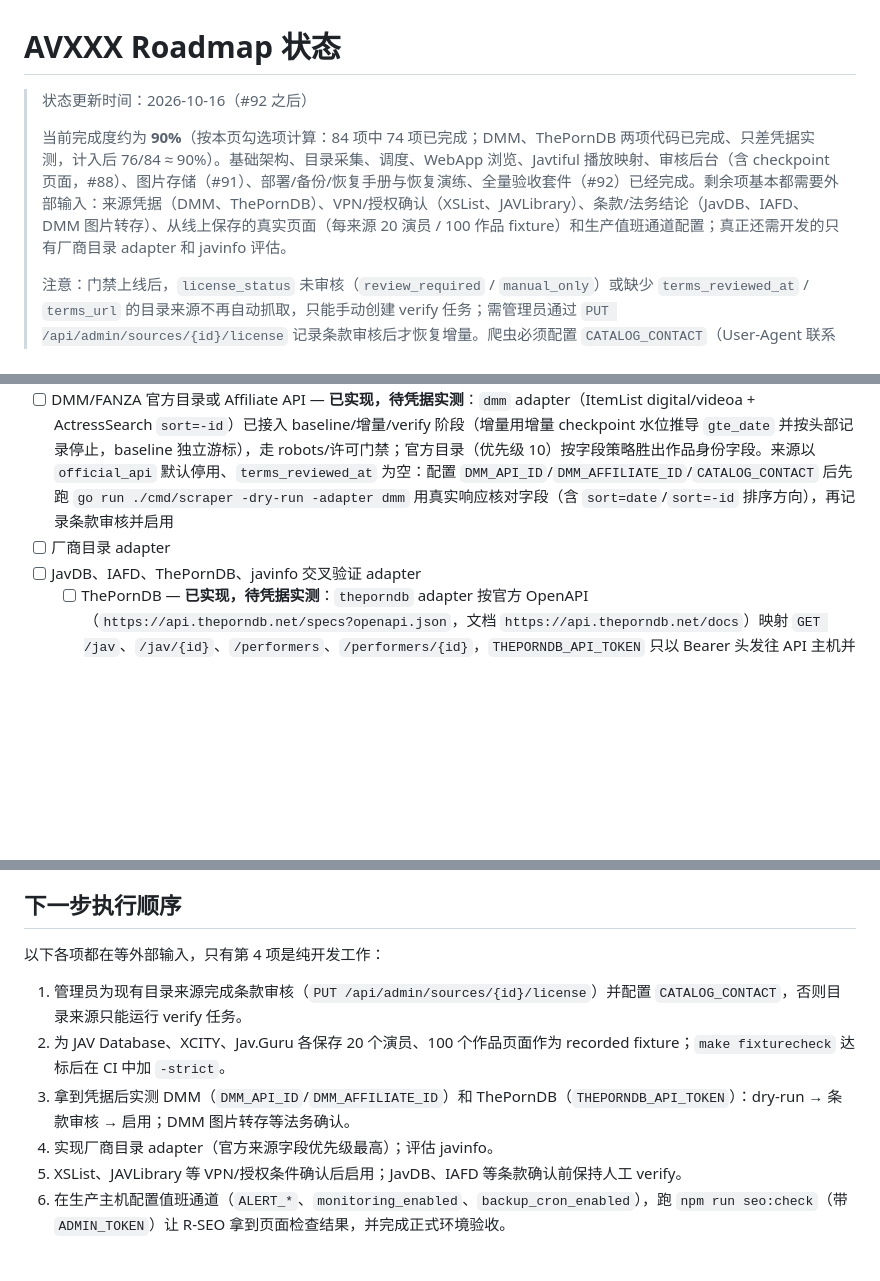
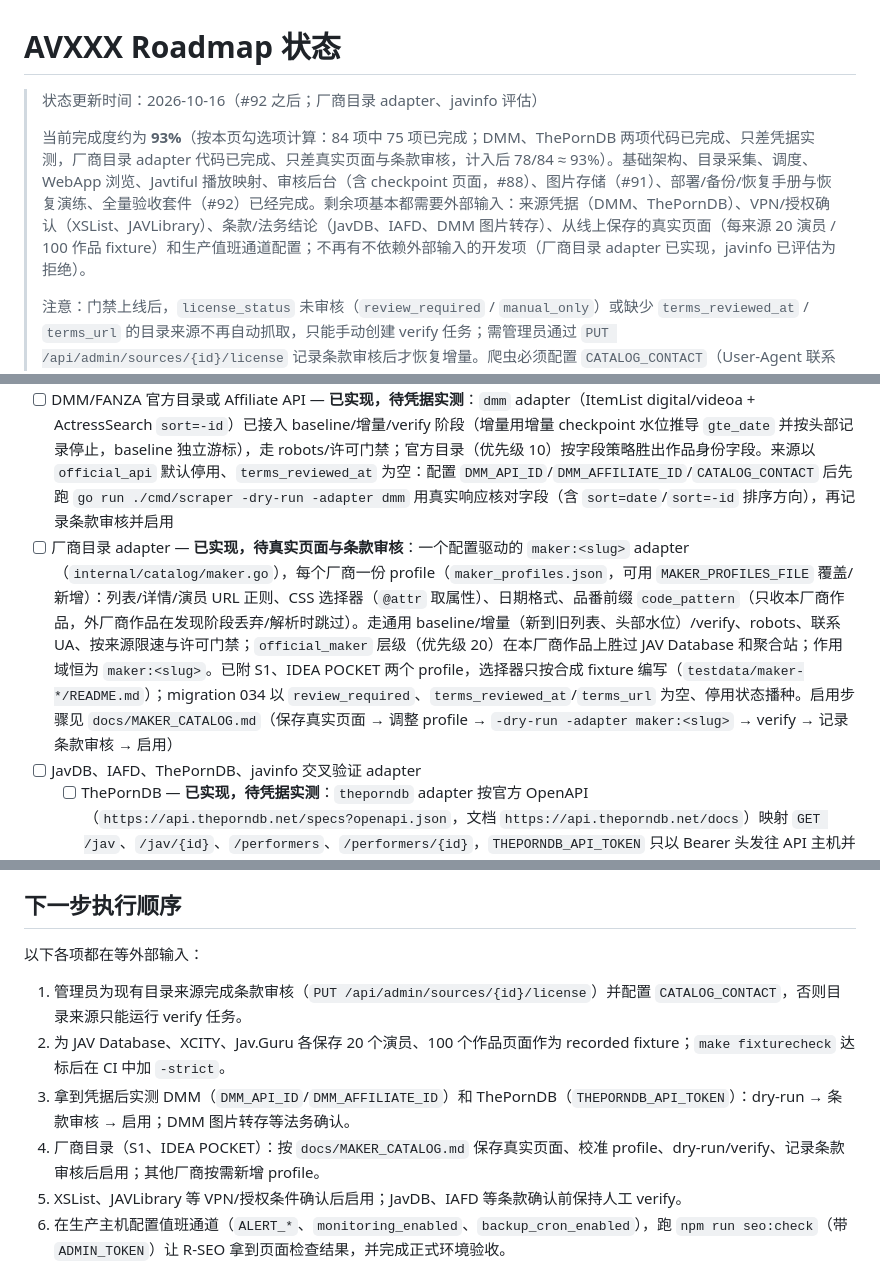
Before and after one commit to pick-com/avxxx, a Markdown page: docs/ROADMAP_STATUS.md, 3 parts joined by grey strips. Rendered like a GitHub page; blank space fills up the shorter version.

Commit message:
docs: javinfo evaluation (reject) and roadmap status
Co-Authored-By: Claude Opus 5.5 <noreply@anthropic.com>

```diff
--- a/docs/ROADMAP_STATUS.md
+++ b/docs/ROADMAP_STATUS.md
@@ -1,8 +1,8 @@
 # AVXXX Roadmap 状态
 
-> 状态更新时间：2026-10-16（#92 之后）
+> 状态更新时间：2026-10-16（#92 之后；厂商目录 adapter、javinfo 评估）
 >
-> 当前完成度约为 **90%**（按本页勾选项计算：84 项中 74 项已完成；DMM、ThePornDB 两项代码已完成、只差凭据实测，计入后 76/84 ≈ 90%）。基础架构、目录采集、调度、WebApp 浏览、Javtiful 播放映射、审核后台（含 checkpoint 页面，#88）、图片存储（#91）、部署/备份/恢复手册与恢复演练、全量验收套件（#92）已经完成。剩余项基本都需要外部输入：来源凭据（DMM、ThePornDB）、VPN/授权确认（XSList、JAVLibrary）、条款/法务结论（JavDB、IAFD、DMM 图片转存）、从线上保存的真实页面（每来源 20 演员 / 100 作品 fixture）和生产值班通道配置；真正还需开发的只有厂商目录 adapter 和 javinfo 评估。
+> 当前完成度约为 **93%**（按本页勾选项计算：84 项中 75 项已完成；DMM、ThePornDB 两项代码已完成、只差凭据实测，厂商目录 adapter 代码已完成、只差真实页面与条款审核，计入后 78/84 ≈ 93%）。基础架构、目录采集、调度、WebApp 浏览、Javtiful 播放映射、审核后台（含 checkpoint 页面，#88）、图片存储（#91）、部署/备份/恢复手册与恢复演练、全量验收套件（#92）已经完成。剩余项基本都需要外部输入：来源凭据（DMM、ThePornDB）、VPN/授权确认（XSList、JAVLibrary）、条款/法务结论（JavDB、IAFD、DMM 图片转存）、从线上保存的真实页面（每来源 20 演员 / 100 作品 fixture）和生产值班通道配置；不再有不依赖外部输入的开发项（厂商目录 adapter 已实现，javinfo 已评估为拒绝）。
 >
 > 注意：门禁上线后，`license_status` 未审核（`review_required` / `manual_only`）或缺少 `terms_reviewed_at` / `terms_url` 的目录来源不再自动抓取，只能手动创建 verify 任务；需管理员通过 `PUT /api/admin/sources/{id}/license` 记录条款审核后才恢复增量。爬虫必须配置 `CATALOG_CONTACT`（User-Agent 联系方式），否则目录任务以 `config_error` 失败。
 
@@ -60,7 +60,7 @@
 - [ ] XSList（VPN/授权条件确认后启用）
 - [ ] JAVLibrary（VPN/授权条件确认后启用）
 - [ ] DMM/FANZA 官方目录或 Affiliate API — **已实现，待凭据实测**：`dmm` adapter（ItemList digital/videoa + ActressSearch `sort=-id`）已接入 baseline/增量/verify 阶段（增量用增量 checkpoint 水位推导 `gte_date` 并按头部记录停止，baseline 独立游标），走 robots/许可门禁；官方目录（优先级 10）按字段策略胜出作品身份字段。来源以 `official_api` 默认停用、`terms_reviewed_at` 为空：配置 `DMM_API_ID`/`DMM_AFFILIATE_ID`/`CATALOG_CONTACT` 后先跑 `go run ./cmd/scraper -dry-run -adapter dmm` 用真实响应核对字段（含 `sort=date`/`sort=-id` 排序方向），再记录条款审核并启用
-- [ ] 厂商目录 adapter
+- [ ] 厂商目录 adapter — **已实现，待真实页面与条款审核**：一个配置驱动的 `maker:<slug>` adapter（`internal/catalog/maker.go`），每个厂商一份 profile（`maker_profiles.json`，可用 `MAKER_PROFILES_FILE` 覆盖/新增）：列表/详情/演员 URL 正则、CSS 选择器（`@attr` 取属性）、日期格式、品番前缀 `code_pattern`（只收本厂商作品，外厂商作品在发现阶段丢弃/解析时跳过）。走通用 baseline/增量（新到旧列表、头部水位）/verify、robots、联系 UA、按来源限速与许可门禁；`official_maker` 层级（优先级 20）在本厂商作品上胜过 JAV Database 和聚合站；作用域恒为 `maker:<slug>`。已附 S1、IDEA POCKET 两个 profile，选择器只按合成 fixture 编写（`testdata/maker-*/README.md`）；migration 034 以 `review_required`、`terms_reviewed_at`/`terms_url` 为空、停用状态播种。启用步骤见 `docs/MAKER_CATALOG.md`（保存真实页面 → 调整 profile → `-dry-run -adapter maker:<slug>` → verify → 记录条款审核 → 启用）
 - [ ] JavDB、IAFD、ThePornDB、javinfo 交叉验证 adapter
   - [ ] ThePornDB — **已实现，待凭据实测**：`theporndb` adapter 按官方 OpenAPI（`https://api.theporndb.net/specs?openapi.json`，文档 `https://api.theporndb.net/docs`）映射 `GET /jav`、`/jav/{id}`、`/performers`、`/performers/{id}`，`THEPORNDB_API_TOKEN` 只以 Bearer 头发往 API 主机并全程脱敏。主模式是 `crosscheck` 任务（cmd/scheduler 每 `CROSSCHECK_EVERY` 入队、cmd/audit 执行）：对缺发售日/厂商/演员/封面证据或有待审字段冲突的作品按品番查询，唯一精确品番匹配才保存为证据，尝试记录在 `crosscheck_attempts`（未找到 14 天、3 次后 60 天重试；错误指数退避）；次要模式是 `GET /jav`（按发售日倒序）的 baseline/增量/verify 抓取。`third_party_api` 层级（优先级 50）只附着到已有作品/演员、只补缺字段、不单独开字段冲突、不新建演员，作品已有他源署名时不加署名；ThePornDB 演员 UUID 写入 `performer_external_ids(namespace='theporndb_performer')`。来源（migration 032）以 `official_api` 默认停用、`terms_reviewed_at` 为空，API 文档未给出条款/署名要求，审核时需确认。配置 token 与 `CATALOG_CONTACT` 后先跑 `go run ./cmd/scraper -dry-run -adapter theporndb` 核对 JAV 品番所在字段（`sku`/`external_id`）、`duration` 单位和 `meta.last` 含义，再记录条款审核并启用
   - [ ] JavDB、IAFD：没有官方 API，条款未确认前保持在许可门禁后，只能人工 verify，不实现自动抓取
@@ -137,12 +137,12 @@ JAV Database adapter 已接入 scraper，可完成发现、详情抓取、解析
 
 ## 下一步执行顺序
 
-以下各项都在等外部输入，只有第 4 项是纯开发工作：
+以下各项都在等外部输入：
 
 1. 管理员为现有目录来源完成条款审核（`PUT /api/admin/sources/{id}/license`）并配置 `CATALOG_CONTACT`，否则目录来源只能运行 verify 任务。
 2. 为 JAV Database、XCITY、Jav.Guru 各保存 20 个演员、100 个作品页面作为 recorded fixture；`make fixturecheck` 达标后在 CI 中加 `-strict`。
 3. 拿到凭据后实测 DMM（`DMM_API_ID`/`DMM_AFFILIATE_ID`）和 ThePornDB（`THEPORNDB_API_TOKEN`）：dry-run → 条款审核 → 启用；DMM 图片转存等法务确认。
-4. 实现厂商目录 adapter（官方来源字段优先级最高）；评估 javinfo。
+4. 厂商目录（S1、IDEA POCKET）：按 `docs/MAKER_CATALOG.md` 保存真实页面、校准 profile、dry-run/verify、记录条款审核后启用；其他厂商按需新增 profile。
 5. XSList、JAVLibrary 等 VPN/授权条件确认后启用；JavDB、IAFD 等条款确认前保持人工 verify。
 6. 在生产主机配置值班通道（`ALERT_*`、`monitoring_enabled`、`backup_cron_enabled`），跑 `npm run seo:check`（带 `ADMIN_TOKEN`）让 R-SEO 拿到页面检查结果，并完成正式环境验收。
 
```
Also changed, not shown: other parts of docs/ROADMAP_STATUS.md (+1 -1 lines), docs/FINAL_DATA_DESIGN.md (+1 -1 lines), docs/SOURCE_EVALUATIONS.md (added, +76 -0 lines).
